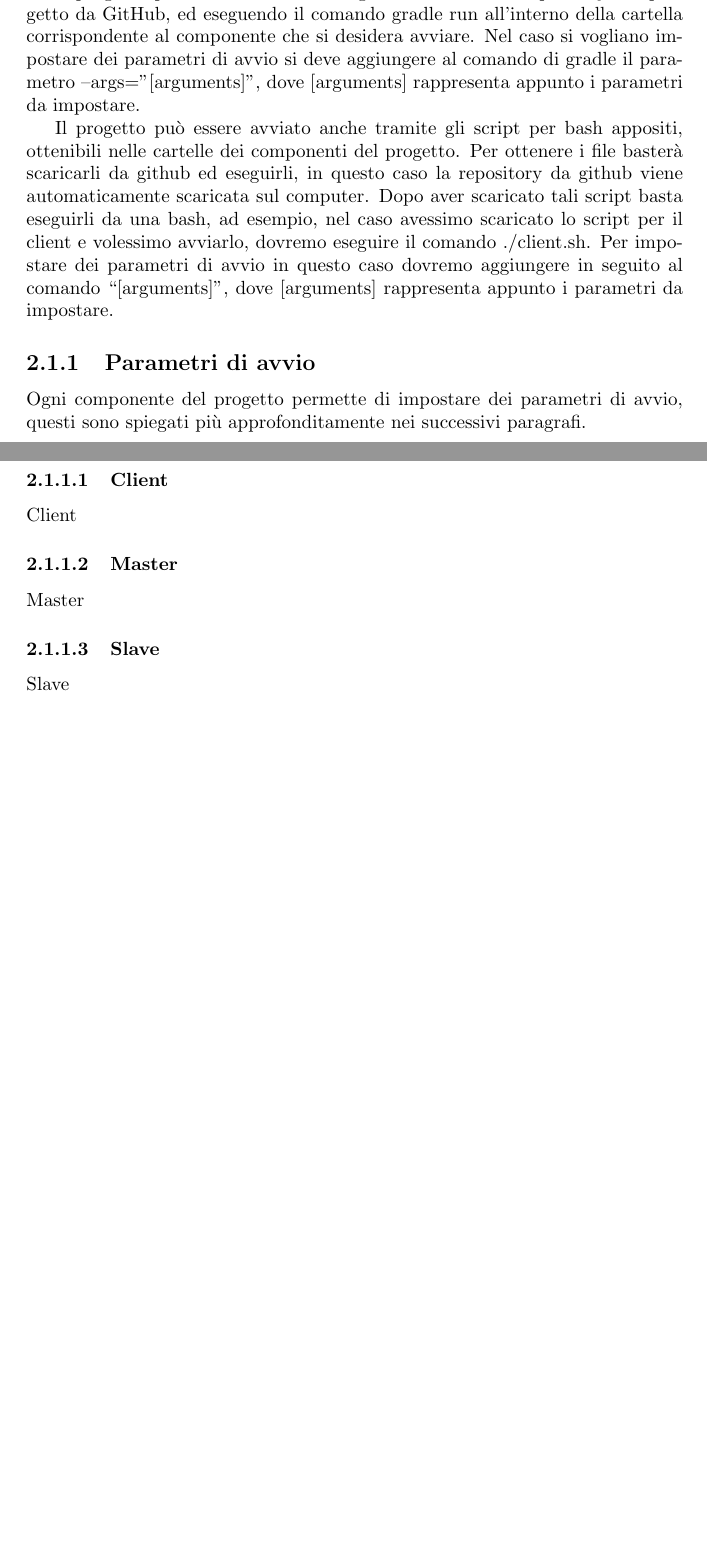
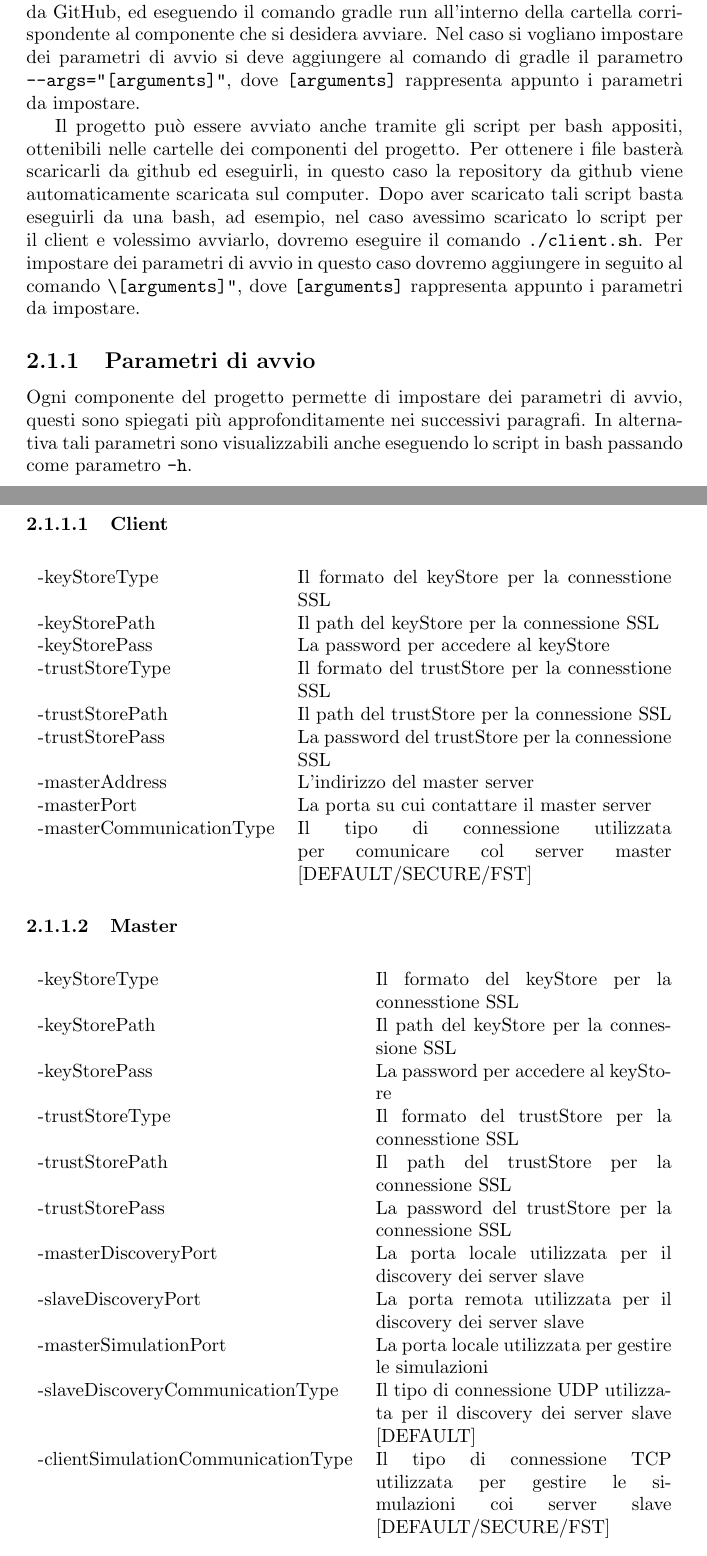
Before and after one commit to FrancisFire/sibilla_relazione, a LaTeX document (sibilla.tex, which reads simulazioneDistribuita/avvio_progetto.tex): two parts of pages 4 and 5 of 9 before the commit and two parts of pages 4 and 5 of 11 after it, joined at a grey line, cut so that both start at the same text, the shorter picture padded with empty space. Compiled offline with pdfLaTeX.

Commit message:
Proseguimento lavoro su avvio_progetto.tex

```diff
--- a/sibilla.tex
+++ b/sibilla.tex
@@ -3,6 +3,7 @@
 \usepackage{graphicx}
 \usepackage{caption}
 \usepackage{float}
+\usepackage{tabularx}
 
 \usepackage[italian]{babel}
 
--- a/simulazioneDistribuita/avvio_progetto.tex
+++ b/simulazioneDistribuita/avvio_progetto.tex
@@ -5,16 +5,59 @@ I tre componenti del progetto possono essere eseguiti singolarmente in due modal
 
-Il progetto può essere avviato con gradle clonando la repository del progetto da GitHub, ed eseguendo il comando gradle run all’interno della cartella corrispondente al componente che si desidera avviare. Nel caso si vogliano impostare dei parametri di avvio si deve aggiungere al comando di gradle il parametro --args=”[arguments]”, dove [arguments] rappresenta appunto i parametri da impostare.
+Il progetto può essere avviato con gradle clonando la repository del progetto da GitHub, ed eseguendo il comando gradle run all’interno della cartella corrispondente al componente che si desidera avviare. Nel caso si vogliano impostare dei parametri di avvio si deve aggiungere al comando di gradle il parametro \texttt{--args=”[arguments]”}, dove \texttt{[arguments]} rappresenta appunto i parametri da impostare.
 
-Il progetto può essere avviato anche tramite gli script per bash appositi, ottenibili nelle cartelle dei componenti del progetto. Per ottenere i file basterà scaricarli da github ed eseguirli, in questo caso la repository da github viene automaticamente scaricata sul computer. Dopo aver scaricato tali script basta eseguirli da una bash, ad esempio, nel caso avessimo scaricato lo script per il client e volessimo avviarlo, dovremo eseguire il comando ./client.sh. Per impostare dei parametri di avvio in questo caso dovremo aggiungere in seguito al comando “[arguments]”, dove [arguments] rappresenta appunto i parametri da impostare.
+Il progetto può essere avviato anche tramite gli script per bash appositi, ottenibili nelle cartelle dei componenti del progetto. Per ottenere i file basterà scaricarli da github ed eseguirli, in questo caso la repository da github viene automaticamente scaricata sul computer. Dopo aver scaricato tali script basta eseguirli da una bash, ad esempio, nel caso avessimo scaricato lo script per il client e volessimo avviarlo, dovremo eseguire il comando \texttt{./client.sh}. Per impostare dei parametri di avvio in questo caso dovremo aggiungere in seguito al comando \texttt{“[arguments]”}, dove \texttt{[arguments]} rappresenta appunto i parametri da impostare.
 
 \subsection{Parametri di avvio}
 
-Ogni componente del progetto permette di impostare dei parametri di avvio, questi sono spiegati più approfonditamente nei successivi paragrafi.
+Ogni componente del progetto permette di impostare dei parametri di avvio, questi sono spiegati più approfonditamente nei successivi paragrafi. In alternativa tali parametri sono visualizzabili anche eseguendo lo script in bash passando come parametro \texttt{-h}.
 
 \subsubsection{Client}
 
-Client
+\begin{table}[H]
+    \begin{tabularx}{\linewidth}{ l X }
+    -keyStoreType   & Il formato del keyStore per la connesstione SSL   \\
+    -keyStorePath   & Il path del keyStore per la connessione SSL       \\
+    -keyStorePass   & La password per accedere al keyStore              \\
+    -trustStoreType & Il formato del trustStore per la connesstione SSL \\
+    -trustStorePath & Il path del trustStore per la connessione SSL     \\
+    -trustStorePass & La password del trustStore per la connessione SSL \\
+    -masterAddress  & L'indirizzo del master server                     \\
+    -masterPort     & La porta su cui contattare il master server       \\
+    -masterCommunicationType & Il tipo di connessione utilizzata per comunicare col server master {[}DEFAULT/SECURE/FST{]}
+    \end{tabularx}
+\end{table}
+
 \subsubsection{Master}
-Master
+
+\begin{table}[H]
+    \begin{tabularx}{\linewidth}{ l X }
+    -keyStoreType         & Il formato del keyStore per la connesstione SSL              \\
+    -keyStorePath         & Il path del keyStore per la connessione SSL                  \\
+    -keyStorePass         & La password per accedere al keyStore                         \\
+    -trustStoreType       & Il formato del trustStore per la connesstione SSL            \\
+    -trustStorePath       & Il path del trustStore per la connessione SSL                \\
+    -trustStorePass       & La password del trustStore per la connessione SSL            \\
+    -masterDiscoveryPort  & La porta locale utilizzata per il discovery dei server slave \\
+    -slaveDiscoveryPort   & La porta remota utilizzata per il discovery dei server slave \\
+    -masterSimulationPort & La porta locale utilizzata per gestire le simulazioni        \\
+    -slaveDiscoveryCommunicationType   & Il tipo di connessione UDP utilizzata per il discovery dei server slave {[}DEFAULT{]}     \\
+    -clientSimulationCommunicationType & Il tipo di connessione TCP utilizzata per gestire le simulazioni coi server slave {[}DEFAULT/SECURE/FST{]}
+    \end{tabularx}
+\end{table}
+
 \subsubsection{Slave}
-Slave
+
+\begin{table}[H]
+    \begin{tabularx}{\linewidth}{ l X }
+    -keyStoreType        & Il formato del keyStore per la connesstione SSL       \\
+    -keyStorePath        & Il path del keyStore per la connessione SSL           \\
+    -keyStorePass        & La password per accedere al keyStore                  \\
+    -trustStoreType      & Il formato del trustStore per la connesstione SSL     \\
+    -trustStorePath      & Il path del trustStore per la connessione SSL         \\
+    -trustStorePass      & La password del trustStore per la connessione SSL     \\
+    -slaveDiscoveryPort                & La porta locale utilizzata per il discovery da parte del server master                                              \\
+    -slaveSimulationPort & La porta locale utilizzata per gestire le simulazioni \\
+    -masterDiscoveryCommunicationType  & Il tipo di connessione UDP utilizzata per il discovery da parte dei server master [DEFAULT]              \\
+    -masterSimulationCommunicationType & Il tipo di connessione TCP utilizzata per gestire le simulazioni col server master [DEFAULT/SECURE/FST]
+    \end{tabularx}
+\end{table}
```
Also changed, not shown: sibilla.pdf, simulazioneDistribuita/avvio_progetto.tex (2 more changed lines), 1 other file.
